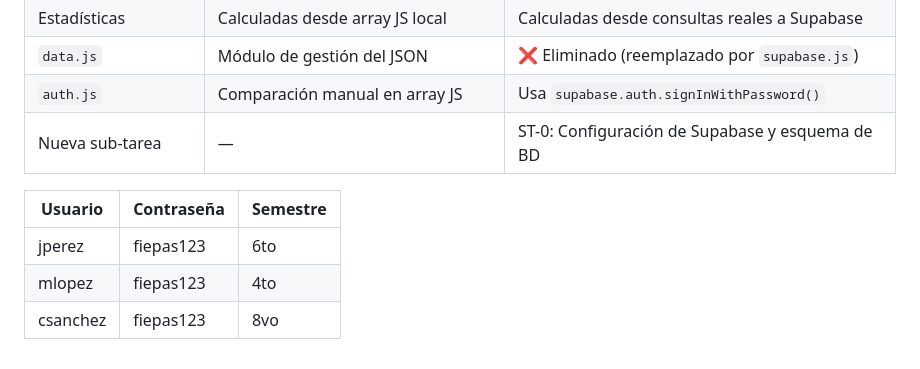
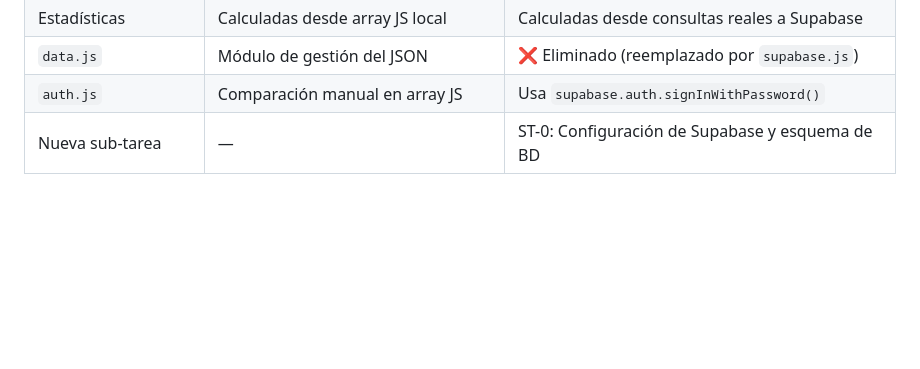
Before and after one commit to diegoa-mg/app-bob, a Markdown page: README.md, the part around the change. Rendered like a GitHub page; blank space fills up the shorter version.

```diff
--- a/README.md
+++ b/README.md
@@ -329,9 +329,3 @@ Navbar siempre visible:
 | `data.js` | Módulo de gestión del JSON | ❌ Eliminado (reemplazado por `supabase.js`) |
 | `auth.js` | Comparación manual en array JS | Usa `supabase.auth.signInWithPassword()` |
 | Nueva sub-tarea | — | ST-0: Configuración de Supabase y esquema de BD |
-
-| Usuario | Contraseña | Semestre |
-|---|---|---|
-| jperez | fiepas123 | 6to |
-| mlopez | fiepas123 | 4to |
-| csanchez | fiepas123 | 8vo |
```
